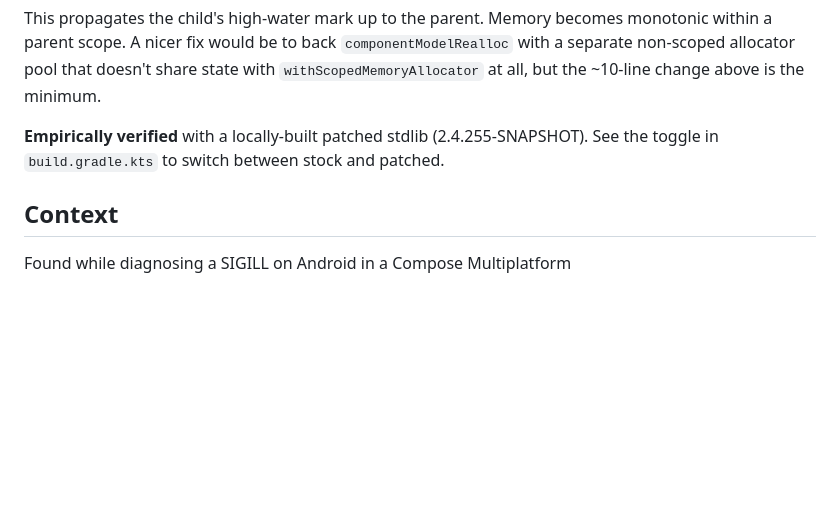
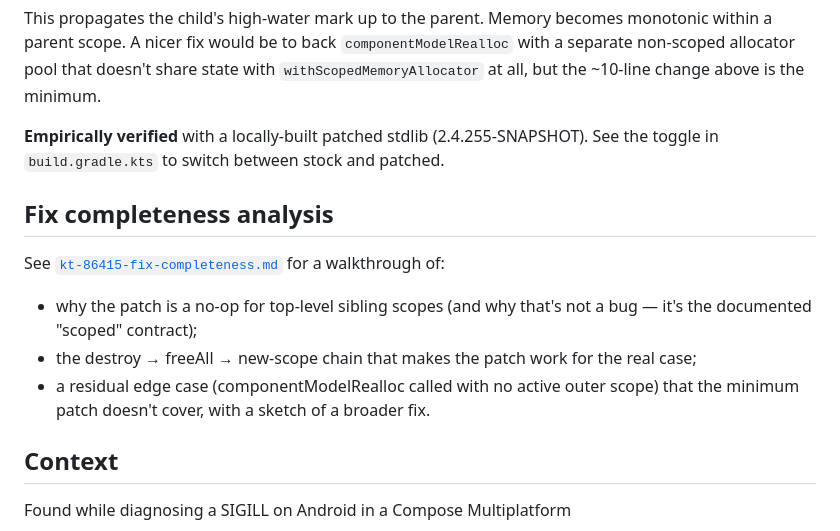
Before and after one commit to harryzz/wandr, a Markdown page: README.md, the part around the change. Drawn GitHub-style; blank space fills up the shorter version.

```diff
--- a/README.md
+++ b/README.md
@@ -101,6 +101,19 @@ doesn't share state with `withScopedMemoryAllocator` at all, but the
 (2.4.255-SNAPSHOT). See the toggle in `build.gradle.kts` to switch
 between stock and patched.
 
+## Fix completeness analysis
+
+See [`kt-86415-fix-completeness.md`](kt-86415-fix-completeness.md) for
+a walkthrough of:
+
+- why the patch is a no-op for top-level sibling scopes (and why
+  that's not a bug — it's the documented "scoped" contract);
+- the destroy → freeAll → new-scope chain that makes the patch work
+  for the real case;
+- a residual edge case (componentModelRealloc called with no active
+  outer scope) that the minimum patch doesn't cover, with a sketch
+  of a broader fix.
+
 ## Context
 
 Found while diagnosing a SIGILL on Android in a Compose Multiplatform
```
Also changed, not shown: kt-86415-fix-completeness.md (added, +196 -0 lines).
